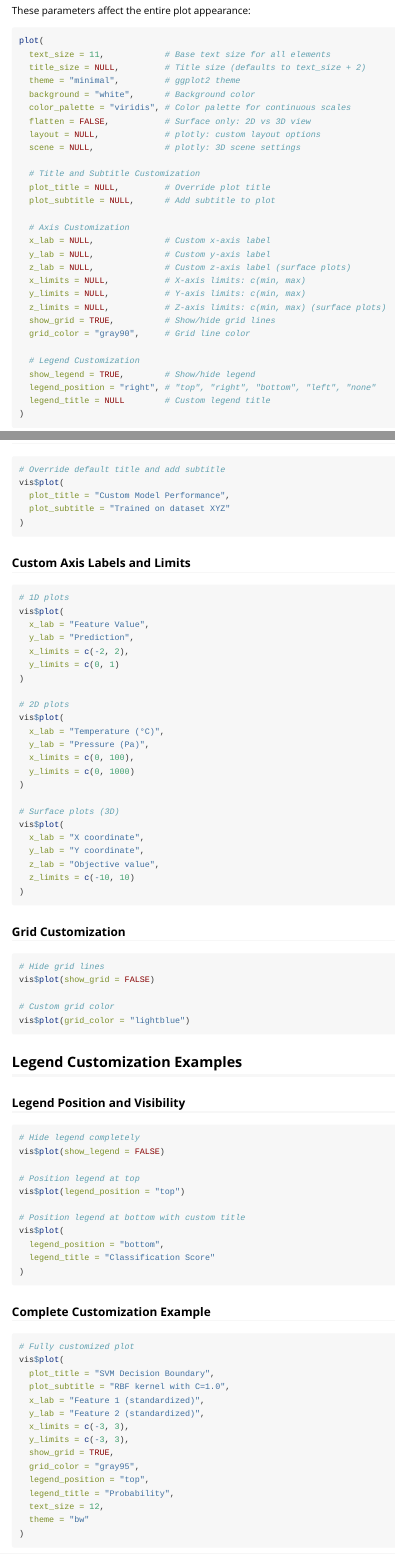
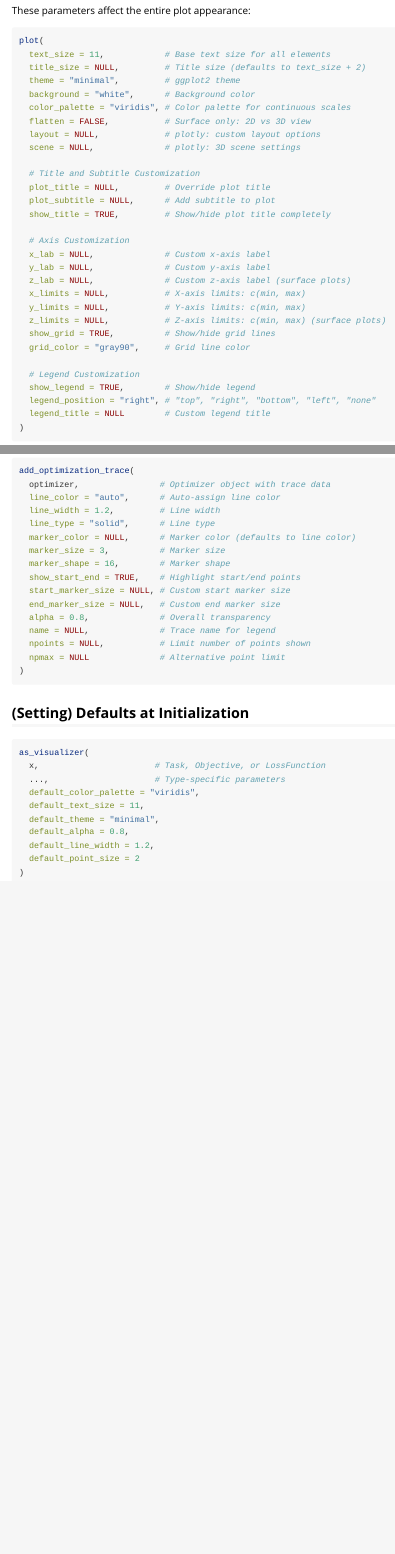
Before and after one commit to slds-lmu/vistool, an R Markdown document (vignettes/customization_guide.Rmd): the page in a window 1100 px wide, from 450 px down, and a second part further down, joined at a grey line. Rendered offline with R 4.5, knitr and Pandoc, with nearby package versions.

Commit message:
show_title

````diff
--- a/vignettes/customization_guide.Rmd
+++ b/vignettes/customization_guide.Rmd
@@ -3,6 +3,6 @@ title: "Customization Options"
 output: rmarkdown::html_vignette
 vignette: >
-  %\VignetteIndexEntry{Customization Options}
+  %\VignetteIndexEntry{Customization Guide}
   %\VignetteEngine{knitr::rmarkdown}
   %\VignetteEncoding{UTF-8}
 ---
@@ -55,6 +55,7 @@ plot(
   # Title and Subtitle Customization
   plot_title = NULL,         # Override plot title
   plot_subtitle = NULL,      # Add subtitle to plot
+  show_title = TRUE,         # Show/hide plot title completely
 
   # Axis Customization
   x_lab = NULL,              # Custom x-axis label
@@ -141,76 +138 @@ add_optimization_trace(
-# Override default title and add subtitle
-vis$plot(
-  plot_title = "Custom Model Performance",
-  plot_subtitle = "Trained on dataset XYZ"
-)
-```
-
-### Custom Axis Labels and Limits
-```r
-# 1D plots
-vis$plot(
-  x_lab = "Feature Value",
-  y_lab = "Prediction",
-  x_limits = c(-2, 2),
-  y_limits = c(0, 1)
-)
-
-# 2D plots
-vis$plot(
-  x_lab = "Temperature (°C)",
-  y_lab = "Pressure (Pa)",
-  x_limits = c(0, 100),
-  y_limits = c(0, 1000)
-)
-
-# Surface plots (3D)
-vis$plot(
-  x_lab = "X coordinate",
-  y_lab = "Y coordinate",
-  z_lab = "Objective value",
-  z_limits = c(-10, 10)
-)
-```
-
-### Grid Customization
-```r
-# Hide grid lines
-vis$plot(show_grid = FALSE)
-
-# Custom grid color
-vis$plot(grid_color = "lightblue")
-```
-
-## Legend Customization Examples
-
-### Legend Position and Visibility
-```r
-# Hide legend completely
-vis$plot(show_legend = FALSE)
-
-# Position legend at top
-vis$plot(legend_position = "top")
-
-# Position legend at bottom with custom title
-vis$plot(
-  legend_position = "bottom",
-  legend_title = "Classification Score"
-)
-```
-
-### Complete Customization Example
-```r
-# Fully customized plot
-vis$plot(
-  plot_title = "SVM Decision Boundary",
-  plot_subtitle = "RBF kernel with C=1.0",
-  x_lab = "Feature 1 (standardized)",
-  y_lab = "Feature 2 (standardized)",
-  x_limits = c(-3, 3),
-  y_limits = c(-3, 3),
-  show_grid = TRUE,
-  grid_color = "gray95",
-  legend_position = "top",
-  legend_title = "Probability",
-  text_size = 12,
-  theme = "bw"
+## (Setting) Defaults at Initialization
````
Also changed, not shown: DEVELOPMENT.md (+1 -1 lines), R/Visualizer.R (+2 -1 lines), R/Visualizer1D.R (+8 -2 lines), R/Visualizer2D.R (+8 -2 lines), R/VisualizerLossFuns.R (+8 -2 lines), R/VisualizerSurface.R (+10 -4 lines), vignettes/customization_guide.Rmd (18 more changed lines), 6 other files.
